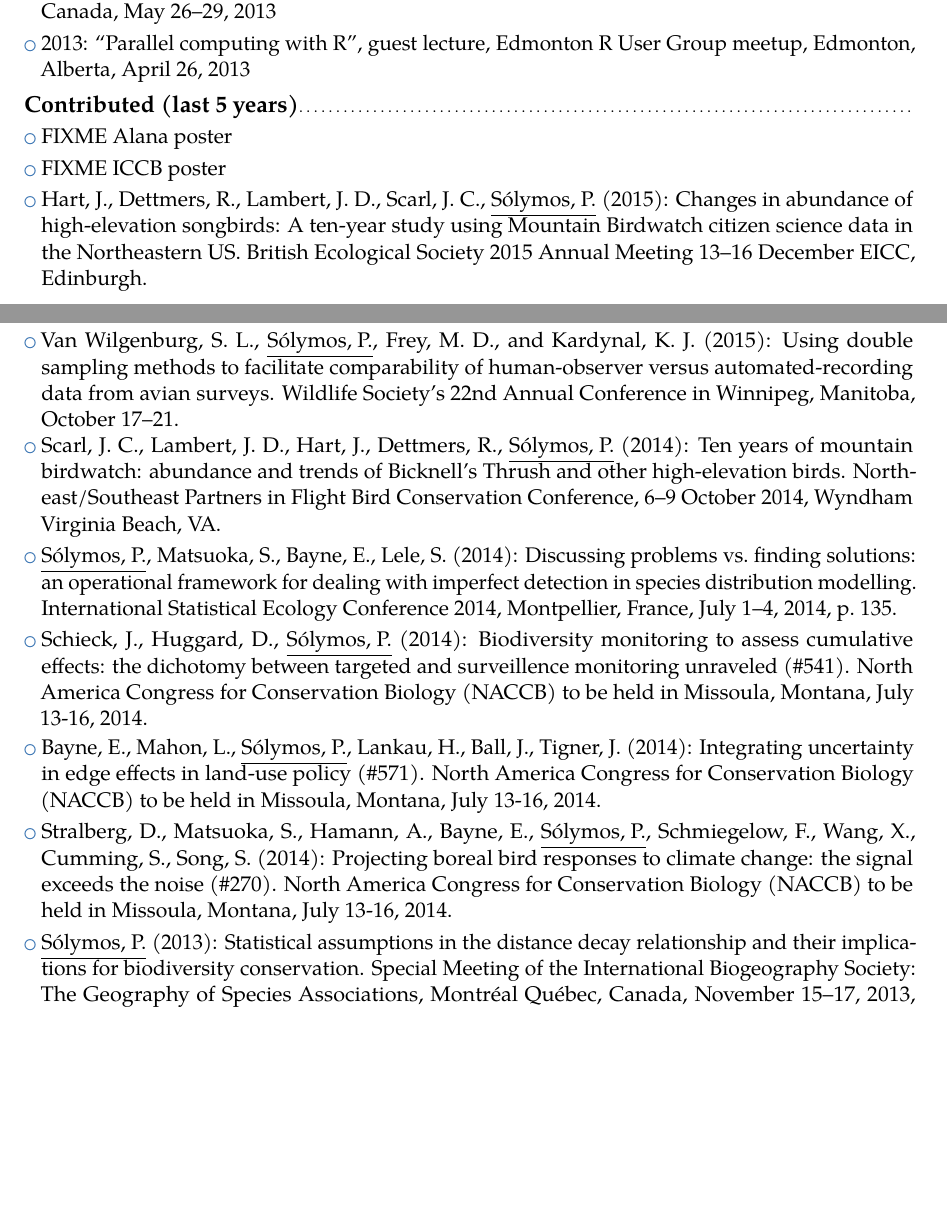
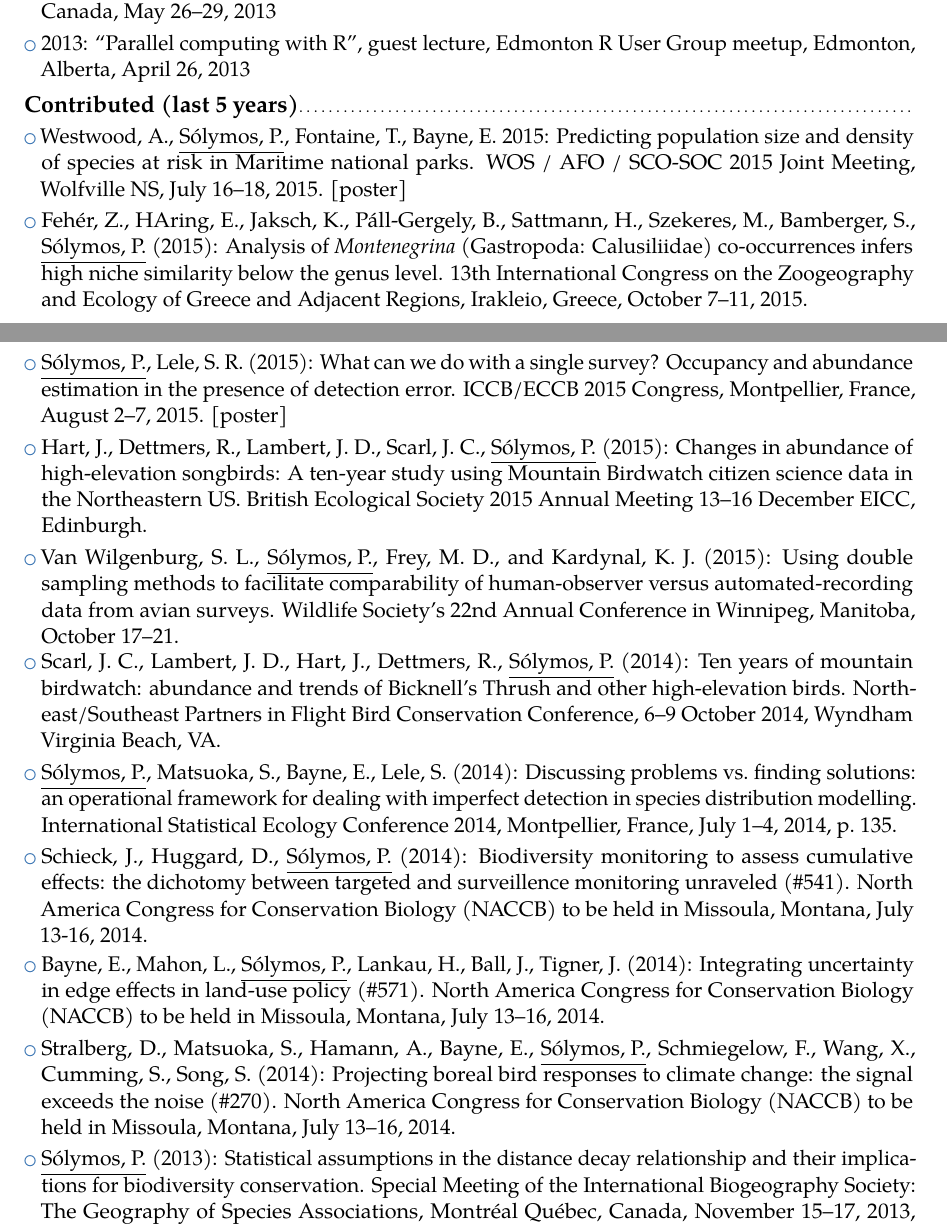
Before and after one commit to psolymos/resume, a LaTeX CV (SolymosCV.tex, which reads parts/SolymosCVPresentations.tex): two parts of pages 9 and 10 of 14 before the commit and two parts of pages 9 and 10 of 15 after it, joined at a grey line, cut so that both start at the same text, the shorter picture padded with empty space. Compiled offline with pdfLaTeX.

Commit message:
new posters etc

```diff
--- a/parts/SolymosCVPresentations.tex
+++ b/parts/SolymosCVPresentations.tex
@@ -29,9 +29,11 @@
 \subsection{Contributed (last 5 years)}%%--------------
 %\subsection{Contributed (last 5 years, \FIXME{upcoming talk})}%%--------------
 
-\cvlistitem{FIXME Alana poster}
+\cvlistitem{Westwood, A., {\psolymos}, Fontaine, T., Bayne, E.~2015: Predicting population size and density of species at risk in Maritime national parks. WOS / AFO / SCO-SOC 2015 Joint Meeting, Wolfville NS, July 16--18, 2015. [poster]}
 
-\cvlistitem{FIXME ICCB poster}
+\cvlistitem{Feh\'{e}r, Z., HAring, E., Jaksch, K., P\'{a}ll-Gergely, B., Sattmann, H., Szekeres, M., Bamberger, S., {\psolymos}~(2015): Analysis of \emph{Montenegrina} (Gastropoda: Calusiliidae) co-occurrences infers high niche similarity below the genus level. 13th International Congress on the Zoogeography and Ecology of Greece and Adjacent Regions, Irakleio, Greece, October 7--11, 2015.}
+
+\cvlistitem{{\psolymos}, Lele, S.~R.~(2015): What can we do with a single survey? Occupancy and abundance estimation in the presence of detection error.  ICCB/ECCB 2015 Congress, Montpellier, France, August 2--7, 2015. [poster]}
 
 \cvlistitem{Hart, J., Dettmers, R., Lambert, J.~D., Scarl, J.~C., {\psolymos}~(2015): Changes in abundance of high-elevation songbirds: A ten-year study using Mountain Birdwatch citizen science data in the Northeastern US. British Ecological Society 2015 Annual Meeting 13--16 December EICC, Edinburgh.}
 
@@ -43,9 +45,9 @@
 
 \cvlistitem{Schieck, J., Huggard, D., {\psolymos}~(2014): Biodiversity monitoring to assess cumulative effects: the dichotomy between targeted and surveillence monitoring unraveled (\#541). North America Congress for Conservation Biology (NACCB) to be held in Missoula, Montana, July 13-16, 2014.}
 
-\cvlistitem{Bayne, E., Mahon, L., {\psolymos}, Lankau, H., Ball, J., Tigner, J.~(2014): Integrating uncertainty in edge effects in land-use policy (\#571). North America Congress for Conservation Biology (NACCB) to be held in Missoula, Montana, July 13-16, 2014.}
+\cvlistitem{Bayne, E., Mahon, L., {\psolymos}, Lankau, H., Ball, J., Tigner, J.~(2014): Integrating uncertainty in edge effects in land-use policy (\#571). North America Congress for Conservation Biology (NACCB) to be held in Missoula, Montana, July 13--16, 2014.}
 
-\cvlistitem{Stralberg, D., Matsuoka, S., Hamann, A., Bayne, E., {\psolymos}, Schmiegelow, F., Wang, X., Cumming, S., Song, S.~(2014): Projecting boreal bird responses to climate change: the signal exceeds the noise (\#270). North America Congress for Conservation Biology (NACCB) to be held in Missoula, Montana, July 13-16, 2014.}
+\cvlistitem{Stralberg, D., Matsuoka, S., Hamann, A., Bayne, E., {\psolymos}, Schmiegelow, F., Wang, X., Cumming, S., Song, S.~(2014): Projecting boreal bird responses to climate change: the signal exceeds the noise (\#270). North America Congress for Conservation Biology (NACCB) to be held in Missoula, Montana, July 13--16, 2014.}
 
 \cvlistitem{{\psolymos}~(2013): Statistical assumptions in the distance decay relationship and their implications for biodiversity conservation. Special Meeting of the International Biogeography Society: The Geography of Species Associations, Montr\'{e}al Qu\'{e}bec, Canada, November 15--17, 2013, p.~30.}
 
```
